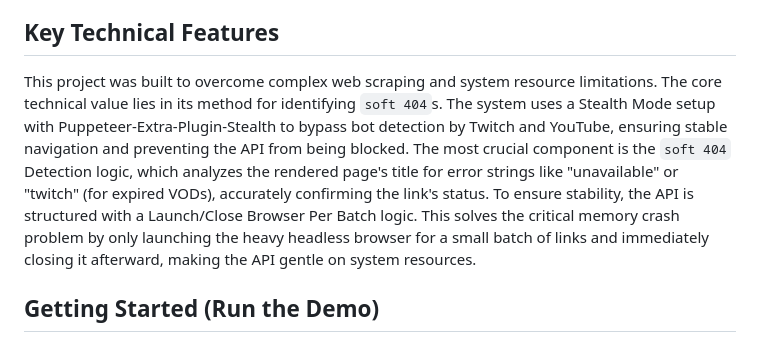
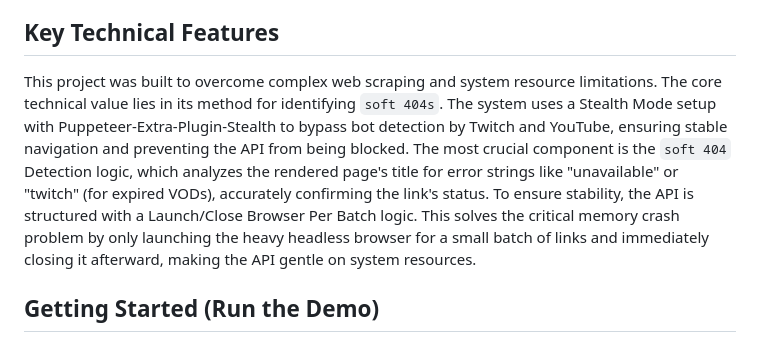
Before and after one commit to workeltran/archive-rot-detector, a Markdown page: README.md, the part around the change. Rendered like a GitHub page.

````diff
--- a/README.md
+++ b/README.md
@@ -4,7 +4,7 @@
 Digital archives are constantly threatened by link rot, the gradual removal of existing content on online platforms. Simple HTTP status code checks (like a basic ```404```) fail completely because sites like Twitch and YouTube deliberately return a misleading ```200 OK``` status even when a video is deleted, private, or expired. The Archive Link Rot Detector solves this by using a Stealth, Batched Node.js API to bypass bot detection and perform ```soft 404``` Detection, accurately classifying dead content as ```NOT_FOUND```. This provides archivists with a verified, machine-readable JSON report ready for migration into any MERN stack database.
 
 ## Key Technical Features
-This project was built to overcome complex web scraping and system resource limitations. The core technical value lies in its method for identifying ```soft 404```s. The system uses a Stealth Mode setup with Puppeteer-Extra-Plugin-Stealth to bypass bot detection by Twitch and YouTube, ensuring stable navigation and preventing the API from being blocked. The most crucial component is the ```soft 404``` Detection logic, which analyzes the rendered page's title for error strings like "unavailable" or "twitch" (for expired VODs), accurately confirming the link's status. To ensure stability, the API is structured with a Launch/Close Browser Per Batch logic. This solves the critical memory crash problem by only launching the heavy headless browser for a small batch of links and immediately closing it afterward, making the API gentle on system resources.
+This project was built to overcome complex web scraping and system resource limitations. The core technical value lies in its method for identifying ```soft 404s```. The system uses a Stealth Mode setup with Puppeteer-Extra-Plugin-Stealth to bypass bot detection by Twitch and YouTube, ensuring stable navigation and preventing the API from being blocked. The most crucial component is the ```soft 404``` Detection logic, which analyzes the rendered page's title for error strings like "unavailable" or "twitch" (for expired VODs), accurately confirming the link's status. To ensure stability, the API is structured with a Launch/Close Browser Per Batch logic. This solves the critical memory crash problem by only launching the heavy headless browser for a small batch of links and immediately closing it afterward, making the API gentle on system resources.
 
 ## Getting Started (Run the Demo)
 To run the functional frontend demonstration, you will first need to set up the dependencies and start the server.
````
